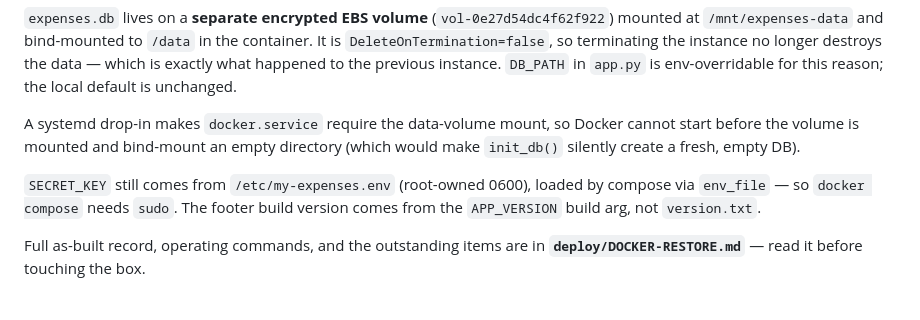
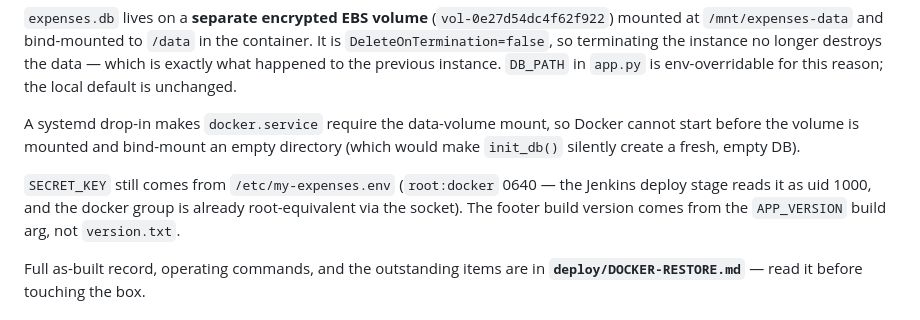
Before and after one commit to cesar1/my-expenses, a Markdown page: CLAUDE.md, the part around the change. GitHub-like rendering.

```diff
--- a/CLAUDE.md
+++ b/CLAUDE.md
@@ -33,7 +33,7 @@ The app runs in Docker on an Ubuntu 26.04 / arm64 box (`i-0e043dd454adfedd5`) at
 
 A systemd drop-in makes `docker.service` require the data-volume mount, so Docker cannot start before the volume is mounted and bind-mount an empty directory (which would make `init_db()` silently create a fresh, empty DB).
 
-`SECRET_KEY` still comes from `/etc/my-expenses.env` (root-owned 0600), loaded by compose via `env_file` — so `docker compose` needs `sudo`. The footer build version comes from the `APP_VERSION` build arg, not `version.txt`.
+`SECRET_KEY` still comes from `/etc/my-expenses.env` (`root:docker` 0640 — the Jenkins deploy stage reads it as uid 1000, and the docker group is already root-equivalent via the socket). The footer build version comes from the `APP_VERSION` build arg, not `version.txt`.
 
 Full as-built record, operating commands, and the outstanding items are in **`deploy/DOCKER-RESTORE.md`** — read it before touching the box.
 
```
Also changed, not shown: deploy/DOCKER-RESTORE.md (+71 -25 lines).
